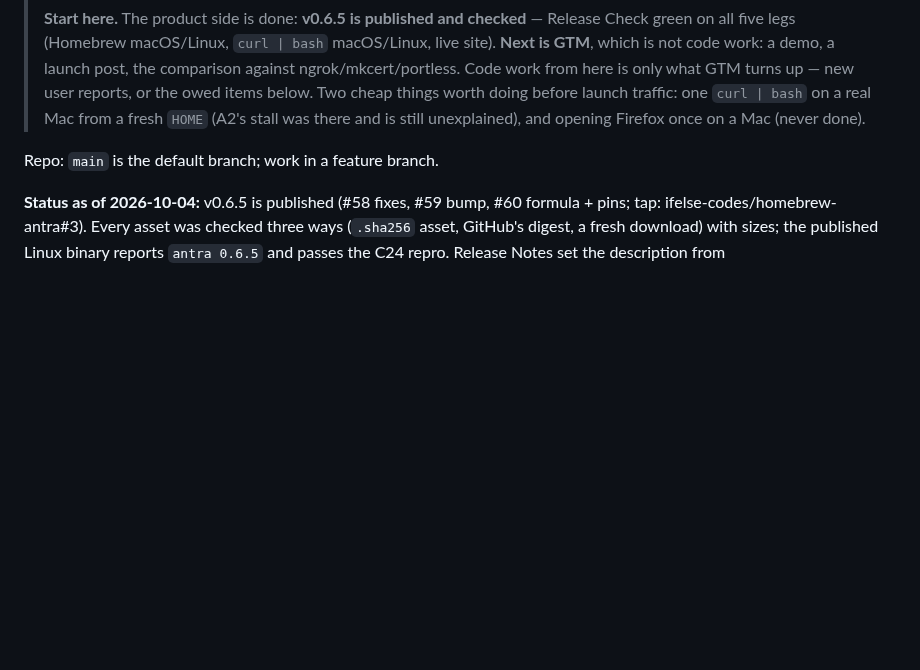
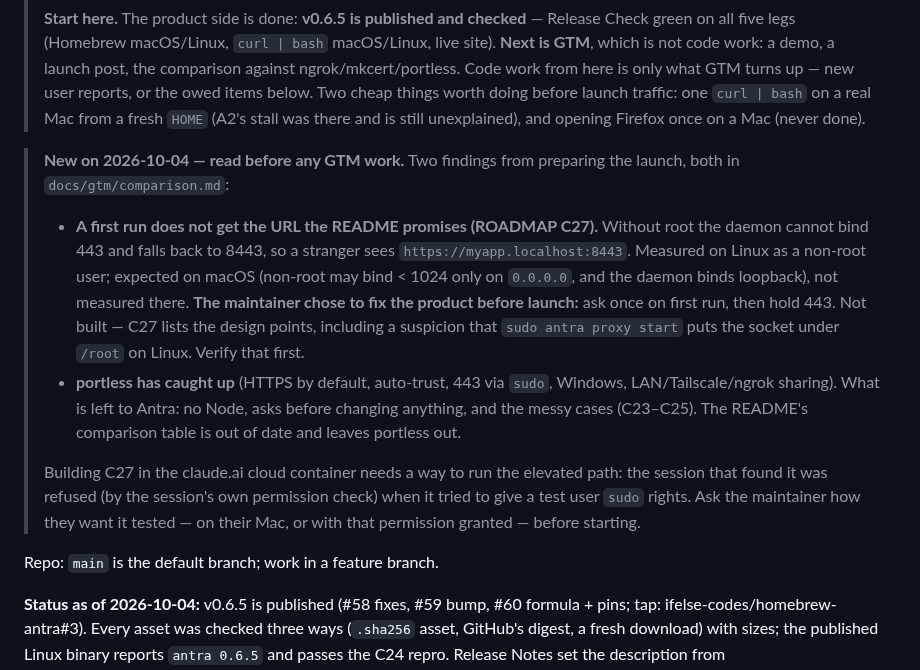
Before and after one commit to ifelse-codes/antra, a Markdown page: NEXT-SESSION.md, the part around the change. Rendered like a GitHub page; blank space fills up the shorter version.

```diff
--- a/NEXT-SESSION.md
+++ b/NEXT-SESSION.md
@@ -30,6 +30,28 @@
 > owed items below. Two cheap things worth doing before launch traffic: one
 > `curl | bash` on a real Mac from a fresh `HOME` (A2's stall was there and
 > is still unexplained), and opening Firefox once on a Mac (never done).
+
+> **New on 2026-10-04 — read before any GTM work.** Two findings from
+> preparing the launch, both in `docs/gtm/comparison.md`:
+> - **A first run does not get the URL the README promises (ROADMAP C27).**
+>   Without root the daemon cannot bind 443 and falls back to 8443, so a
+>   stranger sees `https://myapp.localhost:8443`. Measured on Linux as a
+>   non-root user; expected on macOS (non-root may bind < 1024 only on
+>   `0.0.0.0`, and the daemon binds loopback), not measured there. **The
+>   maintainer chose to fix the product before launch:** ask once on first
+>   run, then hold 443. Not built — C27 lists the design points, including
+>   a suspicion that `sudo antra proxy start` puts the socket under `/root`
+>   on Linux. Verify that first.
+> - **portless has caught up** (HTTPS by default, auto-trust, 443 via
+>   `sudo`, Windows, LAN/Tailscale/ngrok sharing). What is left to Antra: no
+>   Node, asks before changing anything, and the messy cases (C23–C25). The
+>   README's comparison table is out of date and leaves portless out.
+>
+> Building C27 in the claude.ai cloud container needs a way to run the
+> elevated path: the session that found it was refused (by the session's
+> own permission check) when it tried to give a test user `sudo` rights.
+> Ask the maintainer how they want it tested — on their Mac, or with that
+> permission granted — before starting.
 
 Repo: `main` is the default branch; work in a feature branch.
 
```
Also changed, not shown: ROADMAP.md (+1 -0 lines), docs/gtm/comparison.md (added, +100 -0 lines).
